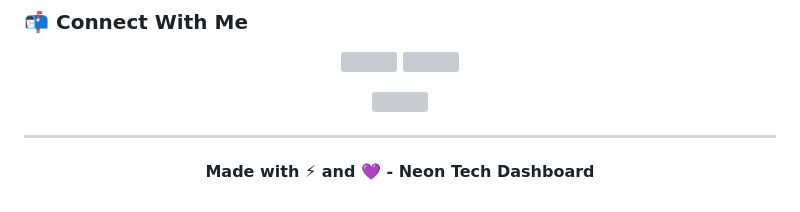
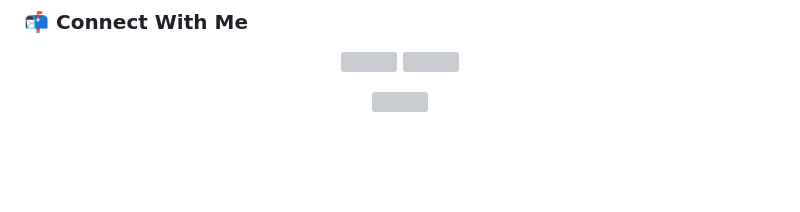
Before and after one commit to saksham121902/saksham121902, a Markdown page: README.md, the part around one of its changes. GitHub-like rendering; blank space fills up the shorter version; grey boxes are pictures that could not be loaded.

Commit message:
Remove View Dashboard and Made with sections

```diff
--- a/README.md
+++ b/README.md
@@ -96,11 +82,3 @@
 <p align="center">
   <img src="https://user-images.githubusercontent.com/73097560/115834477-dbab4500-a447-11eb-908a-139a6edaec5c.gif">
 </p>
-
----
-
-<div align="center">
-
-**Made with ⚡ and 💜 - Neon Tech Dashboard**
-
-</div>
```
Also changed, not shown: other parts of README.md (+0 -14 lines).
